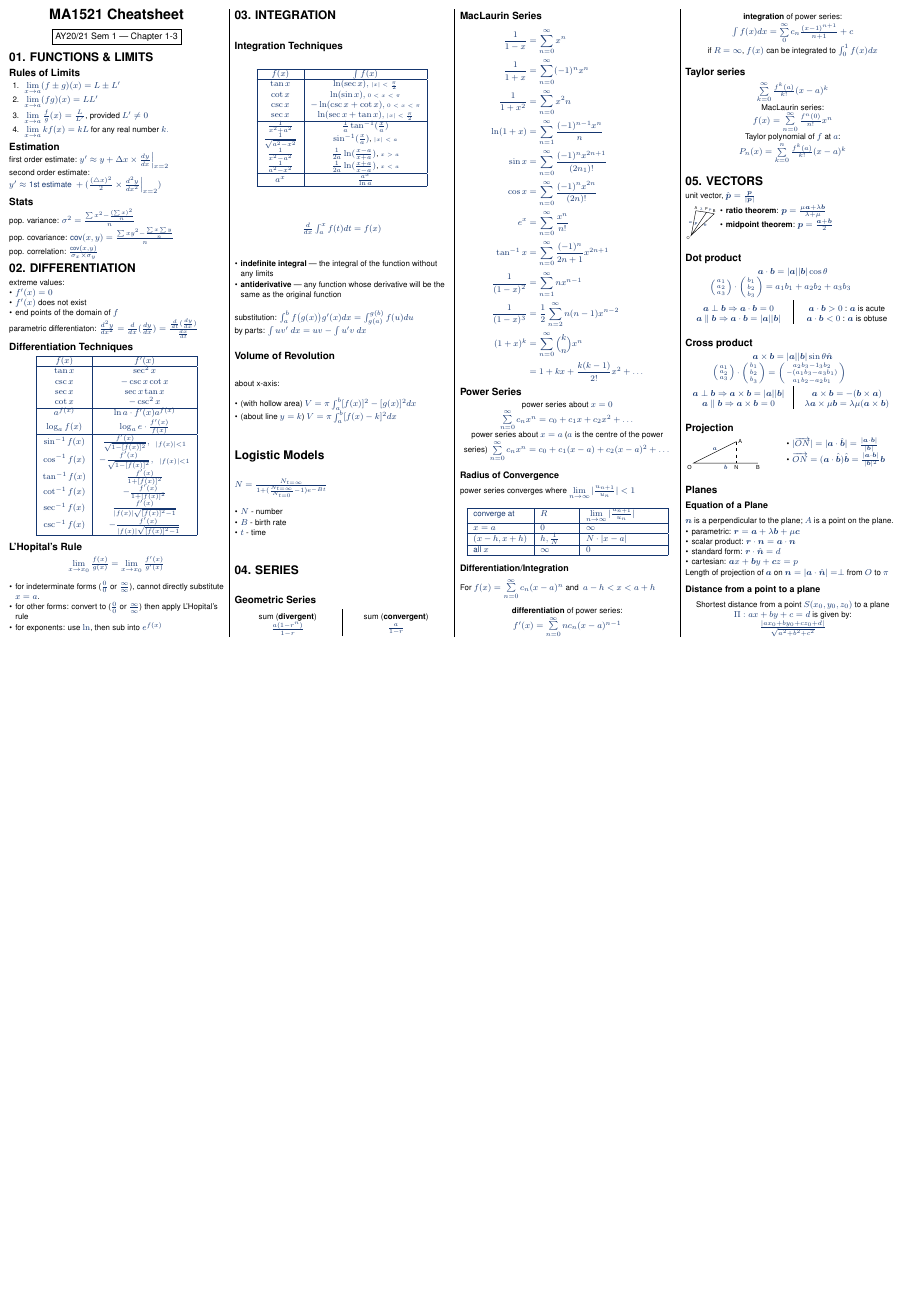
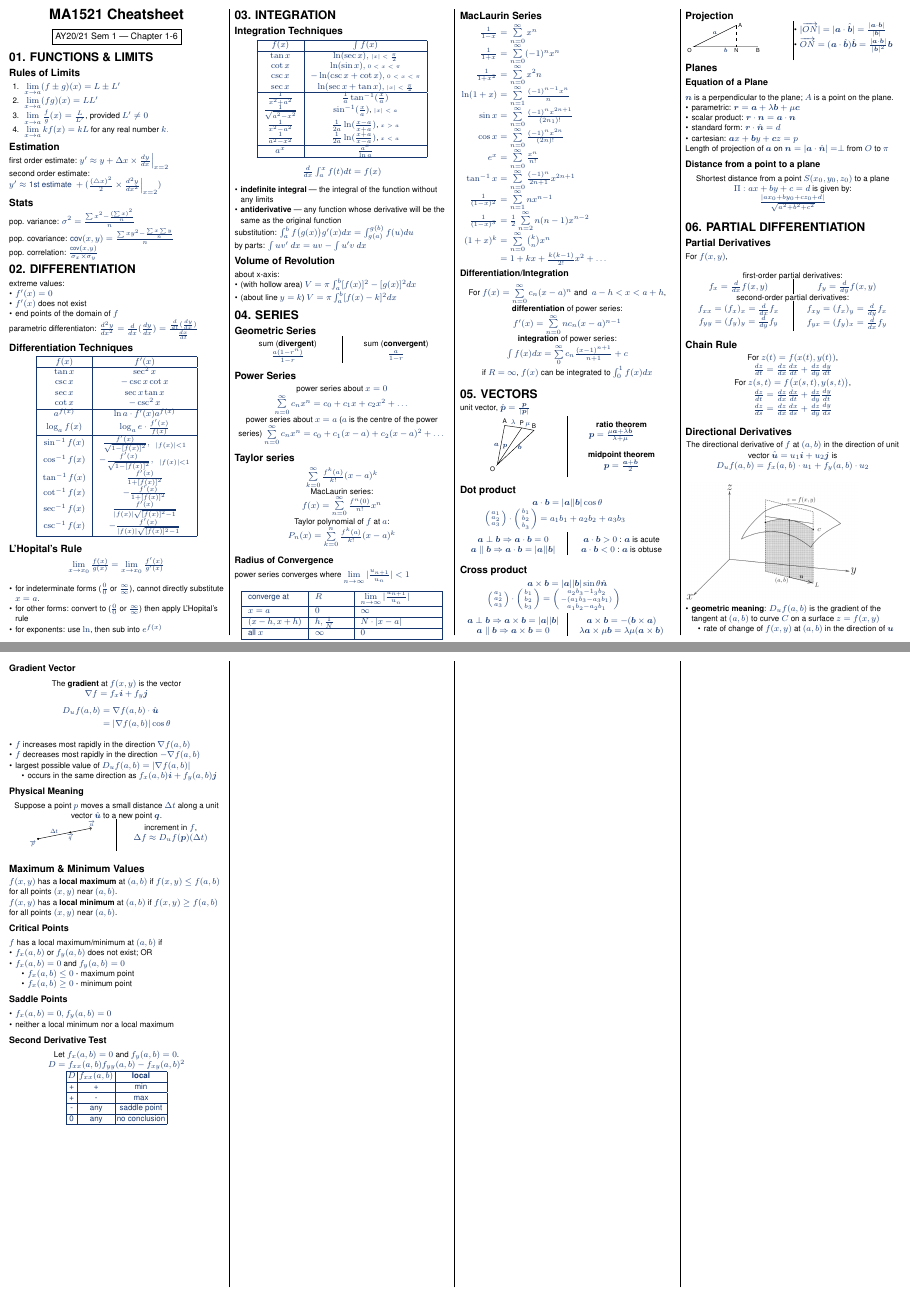
Before and after one commit to jovyntls/cheatsheets, a LaTeX document (MA1521/ma1521-cheatsheet.tex): the whole page before the commit and pages 1 and 2 of 2 after it, the two joined at a grey line, the shorter picture padded with empty space. Compiled offline with pdfLaTeX.

Commit message:
[MA1521] reformat + add ch.6 (partial differentiation)

```diff
--- a/MA1521/ma1521-cheatsheet.tex
+++ b/MA1521/ma1521-cheatsheet.tex
@@ -212,41 +213,25 @@ about x-axis:
     \item (about line $y=k$) $V = \pi\int^b_a [f(x) - k]^2dx$
 \end{itemize}
 
-\section{Logistic Models}
-$N = \frac{N_{t=\infty}}{1 + (\frac{N_{t=\infty}}{N_{t=0}} - 1)e^{-Bt}}$
-\begin{itemize}
-    \item $N$ - number
-    \item $B$ - birth rate
-    \item $t$ - time
-\end{itemize}
+% \section{Logistic Models}
+% $N = \frac{N_{t=\infty}}{1 + (\frac{N_{t=\infty}}{N_{t=0}} - 1)e^{-Bt}}$
+% \begin{itemize}
+%     \item $N$ - number
+%     \item $B$ - birth rate
+%     \item $t$ - time
+% \end{itemize}
 
 \section{04. SERIES}
 \subsection{Geometric Series}
 \begin{center}
-    \begin{multicols*}{2}
+    \begin{multicols}{2}
         sum (\textbf{divergent})
         \\* $\frac{a(1-r^n)}{1-r}$
 
         sum (\textbf{convergent})
         \\* $\frac{a}{1-r}$
-    \end{multicols*}
+    \end{multicols}
 \end{center}
-
-\subsection{MacLaurin Series}
-\begin{align*}
-           \frac{1}{1 - x} &= \sum^\infty_{n = 0} x^n
-        \\ \frac{1}{1 + x} &= \sum^\infty_{n = 0} (-1)^nx^n
-        \\ \frac{1}{1 + x^2} &= \sum^\infty_{n = 0} x^2n
-        \\ \ln(1 + x) &= \sum^\infty_{n = 1} \frac{(-1)^{n - 1}x^n}{n}
-        \\ \sin x &= \sum^\infty_{n = 0} \frac{(-1)^nx^{2n + 1}}{(2n_1)!}
-        \\ \cos x &= \sum^\infty_{n = 0} \frac{(-1)^nx^{2n}}{(2n)!}
-        \\ e^x &= \sum^\infty_{n = 0} \frac{x^n}{n!}
-        \\ \tan^{-1}x &= \sum^\infty_{n = 0} \frac{(-1)^n}{2n + 1} x^{2n+1}
-        \\ \frac{1}{(1-x)^2} &= \sum^\infty_{n = 1} nx^{n-1}
-        \\ \frac{1}{(1-x)^3} &= \frac{1}{2} \sum^\infty_{n = 2} n(n - 1)x^{n-2}
-        \\ (1 + x)^k &= \sum^\infty_{n = 0} \binom{k}{n}x^n
-        \\ &= 1 + kx + \frac{k(k-1)}{2!}x^2 + \dots
-\end{align*}
 
 \subsection{Power Series}
 \begin{center}
@@ -256,6 +241,18 @@ $N = \frac{N_{t=\infty}}{1 + (\frac{N_{t=\infty}}{N_{t=0}} - 1)e^{-Bt}}$
     power series about $x = a$ ($a$ is the centre of the power series)
     $\sum\limits^\infty_{n=0}c_nx^n = c_0 + c_1(x-a) + c_2(x-a)^2 + \dots$
 \end{center}
+
+\subsection{Taylor series}
+\begin{center}
+    $\sum\limits^\infty_{k = 0} \frac{f^k(a)}{k!}(x-a)^k$
+
+    MacLaurin series:
+    \\* $f(x) = \sum\limits^\infty_{n=0}\frac{f^n(0)}{n!}x^n$
+
+    Taylor polynomial of $f$ at $a$:
+    \\* $P_n(x) = \sum\limits^n_{k = 0} \frac{f^k(a)}{k!} (x-a)^k$
+\end{center}
+
 \subsubsection{Radius of Convergence}
 power series converges where $\lim\limits_{n \to \infty} \abs{\frac{u_{n+1}}{u_n}} < 1$
 \begin{center}
@@ -274,9 +271,26 @@ power series converges where $\lim\limits_{n \to \infty} \abs{\frac{u_{n+1}}{u_n
     \end{tabular}
 \end{center}
 
+\subsection{MacLaurin Series}
+\setlength\tabcolsep{1.5pt} % default value: 6pt
+\begin{tabular}{rl}
+           $\frac{1}{1 - x}$ & $= \sum\limits^\infty_{n = 0} x^n $
+        \\ $\frac{1}{1 + x}$ & $= \sum\limits^\infty_{n = 0} (-1)^nx^n $
+        \\ $\frac{1}{1 + x^2}$ & $= \sum\limits^\infty_{n = 0} x^2n $
+        \\ $\ln(1 + x)$ & $= \sum\limits^\infty_{n = 1} \frac{(-1)^{n - 1}x^n}{n} $
+        \\ $\sin x$ & $= \sum\limits^\infty_{n = 0} \frac{(-1)^nx^{2n + 1}}{(2n_1)!} $
+        \\ $\cos x$ & $= \sum\limits^\infty_{n = 0} \frac{(-1)^nx^{2n}}{(2n)!}$
+        \\ $e^x$ & $= \sum\limits^\infty_{n = 0} \frac{x^n}{n!}$
+        \\ $\tan^{-1}x$ & $= \sum\limits^\infty_{n = 0} \frac{(-1)^n}{2n + 1} x^{2n+1}$
+        \\ $\frac{1}{(1-x)^2}$ & $= \sum\limits^\infty_{n = 1} nx^{n-1}$
+        \\ $\frac{1}{(1-x)^3}$ & $= \frac{1}{2} \sum\limits^\infty_{n = 2} n(n - 1)x^{n-2}$
+        \\ $(1 + x)^k$ & $= \sum\limits^\infty_{n = 0} \binom{k}{n}x^n$
+        \\   & $= 1 + kx + \frac{k(k-1)}{2!}x^2 + \dots$
+\end{tabular}
+
 \subsubsection{Differentiation/Integration}
-For $f(x) = \sum\limits^\infty_{n = 0}c_n(x - a)^n$\  and \ $a-h<x<a+h$
 \begin{center}
+    For $f(x) = \sum\limits^\infty_{n = 0}c_n(x - a)^n$\  and \ $a-h<x<a+h$,
     \textbf{differentiation} of power series:
     \\* $f'(x) = \sum\limits^\infty_{n = 0}nc_n(x-a)^{n-1}$
 
@@ -285,22 +299,11 @@ For $f(x) = \sum\limits^\infty_{n = 0}c_n(x - a)^n$\  and \ $a-h<x<a+h$
     \\* if $R=\infty$, $f(x)$ can be integrated to $\int^1_0 f(x) dx$
 \end{center}
 
-\subsection{Taylor series}
-\begin{center}
-    $\sum\limits^\infty_{k = 0} \frac{f^k(a)}{k!}(x-a)^k$
-
-    MacLaurin series:
-    \\* $f(x) = \sum\limits^\infty_{n=0}\frac{f^n(0)}{n!}x^n$
-
-    Taylor polynomial of $f$ at $a$:
-    \\* $P_n(x) = \sum\limits^n_{k = 0} \frac{f^k(a)}{k!} (x-a)^k$
-\end{center}
-
 \section{05. VECTORS}
 unit vector, $\hat{\vv{p}} = \frac{\vv{p}}{\abs{\vv{p}}}$
-\begin{vwcol}[widths={0.16,0.8},
-    sep=0cm, justify=flush,rule=0pt]
-\begin{tikzpicture}[scale=0.5, every node/.style={transform shape}]
+\begin{center}
+    \begin{multicols}{2}
+        \begin{tikzpicture}[scale=0.8, every node/.style={transform shape}]
             \coordinate[label=below left:O] (O) at (0,0);
             \coordinate[label=A] (A) at (0.3,1.6);
             \coordinate[label=B] (B) at (1.5, 1.4);
@@ -337,17 +342,17 @@ unit vector, $\hat{\vv{p}} = \frac{\vv{p}}{\abs{\vv{p}}}$
     \\* $\cvv{a_1 \\ a_2 \\ a_3} \cdot \cvv{b_1 \\ b_2 \\ b_3}
         = \cvv{a_2b_3 - 1_3b_2 \\ -(a_1b_3 - a_3b_1) \\ a_1b_2 - a_2b_1}$
     \newline
-    \begin{multicols*}{2}
+    \begin{multicols}{2}
         $\vv{a} \perp \vv{b} \Then \vv{a} \times \vv{b} = \abs{\vv{a}} \abs{\vv{b}}$
         $\vv{a} \parallel \vv{b} \Then \vv{a} \times \vv{b} = 0$
         $\vv{a} \times \vv{b} = -(\vv{b} \times \vv{a})$
         $\lambda\vv{a} \times \mu\vv{b} = \lambda\mu(\vv{a} \times \vv{b})$
-    \end{multicols*}
+    \end{multicols}
 \end{center}
 
 \subsection{Projection}
-\begin{vwcol}[widths={0.47,0.4},
-    sep=0cm, justify=flush,rule=0pt]
+
+\begin{multicols}{2}
 \begin{tikzpicture}[scale=0.7, every node/.style={transform shape}]
     \coordinate[label=below left:O] (O) at (0,0);
     \coordinate[label=right:A] (A) at (2, 1);
@@ -381,5 +386,128 @@ Length of projection of $\vv{a}$ on $\vv{n} = \abs{\vv{a} \cdot \hat{\vv{n}}} =
     \\* $\frac{\abs{ax_0 + by_0 + cz_0 + d}}{\sqrt{a^2 + b^2 + c^2}}$
 \end{center}
 
+\section{06. PARTIAL DIFFERENTIATION}
+\subsection{Partial Derivatives}
+For $f(x, y)$,
+\begin{center}
+    first-order partial derivatives:
+    \begin{multicols}{2}
+            $f_x = \frac{d}{dx}f(x, y)$
+            \\ $f_y = \frac{d}{dy}f(x, y)$
     \end{multicols}
+
+    second-order partial derivatives:
+    \begin{multicols}{2}
+            $f_{xx} = (f_x)_x = \frac{d}{dx}f_x$
+            \\ $f_{yy} = (f_y)_y = \frac{d}{dy}f_y$
+            \\ $f_{xy} = (f_x)_y = \frac{d}{dy}f_x$
+            \\ $f_{yx} = (f_y)_x = \frac{d}{dx}f_y$
+    \end{multicols}
+\end{center}
+
+\subsection{Chain Rule}
+\begin{center}
+    For $z(t) = f(x(t), y(t))$,
+    \\* $\frac{dz}{dt} = \frac{dz}{dx} \frac{dx}{dt} + \frac{dz}{dy} \frac{dy}{dt}$
+
+    For $z(s, t) = f\big(x(s, t), y(s, t)\big)$,
+    \\ $\frac{dz}{dt} = \frac{dz}{dx} \frac{dx}{dt} + \frac{dz}{dy} \frac{dy}{dt}$
+    \\ $\frac{dz}{ds} = \frac{dz}{dx} \frac{dx}{ds} + \frac{dz}{dy} \frac{dy}{ds}$
+\end{center}
+
+\subsection{Directional Derivatives}
+\begin{center}
+    The directional derivative of $f$ at $(a, b)$ in the direction of unit vector $\hat{\vv{u}} = u_1\vv{i} + u_2\vv{j}$ is
+    $D_uf(a, b) = f_x(a, b) \cdot u_1 + f_y(a, b) \cdot u_2$
+\end{center}
+
+\includegraphics[width=0.8\linewidth]{MA1521-ch7-fig1}
+
+\begin{itemize}
+    \item \textbf{geometric meaning}: $D_uf(a, b)$ is the gradient of the tangent at $(a, b)$ to curve $C$ on a surface $z= f(x, y)$
+    \begin{itemize}
+        \item rate of change of $f(x, y)$ at $(a, b)$ in the direction of $\vv{u}$
+    \end{itemize}
+\end{itemize}
+
+% \begin{center}
+%     $x = a + u_1t, y = b + u_2t, z=0$
+%     \\* $D_if(a, b) = f_x(a, b)$
+%     \\* $D_jf(a, b) = f_y(a, b)$
+% \end{center}
+
+\subsubsection{Gradient Vector}
+\begin{center}
+    The \textbf{gradient} at $f(x, y)$ is the vector
+    \\* $\nabla f = f_x\vv{i} + f_y\vv{j}$
+    \begin{align*}
+        D_uf(a, b) &= \nabla f(a, b) \cdot \hat{\vv{u}}
+        \\ &= \abs{\nabla f(a, b)} \cos\theta
+    \end{align*}
+\end{center}
+\begin{itemize}
+    \item $f$ increases most rapidly in the direction $\nabla f(a, b)$
+    \item $f$ decreases most rapidly in the direction $-\nabla f(a, b)$
+    \item largest possible value of $D_uf(a, b) = \vert \nabla f(a, b)\vert$
+    \begin{itemize}
+        \item occurs in the same direction as $f_x(a, b)\vv{i} + f_y(a, b)\vv{j}$
+    \end{itemize}
+\end{itemize}
+
+\subsubsection{Physical Meaning}
+\begin{center}
+Suppose a point $p$ moves a small distance $\Delta t$ along a unit vector $\hat{\vv{u}}$ to a new point $\vv{q}$.
+\\
+
+\begin{multicols}{2}
+    \begin{tikzpicture}[scale=0.7, every node/.style={transform shape}]
+        \coordinate[label=below left:$\overrightarrow{p}$] (P) at (0,0);
+        \coordinate[label=below:$\overrightarrow{q}$] (Q) at (1.5, 0.3);
+        \coordinate[label=$\overrightarrow{u}$] (U) at (2.5, 0.5);
+        \filldraw (P) circle (1pt);
+        \filldraw (Q) circle (1pt);
+        \draw[->] (P) -- node[above] {$\Delta t$} (Q) -- (U);
+    \end{tikzpicture}
+    \\ increment in $f$,
+    \\* $\Delta f \approx D_uf(\vv{p})(\Delta t)$
+\end{multicols}
+\end{center}
+
+\subsection{Maximum \& Minimum Values}
+$f(x, y)$ has a \textbf{local maximum} at $(a, b)$ if $f(x, y) \leq f(a, b)$ for all points $(x, y)$ near $(a, b)$.
+\\ $f(x, y)$ has a \textbf{local minimum} at $(a, b)$ if $f(x, y) \geq f(a, b)$ for all points $(x, y)$ near $(a, b)$.
+
+\subsubsection{Critical Points}
+$f$ has a local maximum/minimum at $(a, b)$ if
+\begin{itemize}
+    \item $f_x(a, b)$ or $f_y(a, b)$ does not exist; OR
+    \item $f_x(a, b) = 0$ and $f_y(a, b) = 0$
+    \begin{itemize}
+        \item $f_x(a, b) \leq 0$ - maximum point
+        \item $f_x(a, b) \geq 0$ - minimum point
+    \end{itemize}
+\end{itemize}
+
+\subsubsection{Saddle Points}
+\begin{itemize}
+    \item $f_x(a, b) = 0, f_y(a, b) = 0$
+    \item neither a local minimum nor a local maximum
+\end{itemize}
+
+\subsubsection{Second Derivative Test}
+\begin{center}
+    Let $f_x(a, b) = 0$ and $f_y(a, b) = 0$.
+    \\* $D = f_{xx}(a, b)f_{yy}(a, b) - f_{xy}(a, b)^2$
+
+    \begin{tabular}{| c | c | c |}
+        \hline $D$ & $f_{xx}(a,b)$ & \textbf{local}
+        \\\hline + & + & \text{min}
+        \\\hline + & - & \text{max}
+        \\\hline - & \text{any} & \text{saddle point}
+        \\\hline 0 & \text{any} & \text{no conclusion}
+        \\\hline
+    \end{tabular}
+\end{center}
+
+\end{multicols*}
 \end{document}
```
Also changed, not shown: MA1521/images/MA1521-ch7-fig1.png (added), MA1521/ma1521-cheatsheet.pdf, README.md, MA1521/ma1521-cheatsheet.tex (33 more changed lines). Lines whose indentation alone changed are shown as unchanged.
